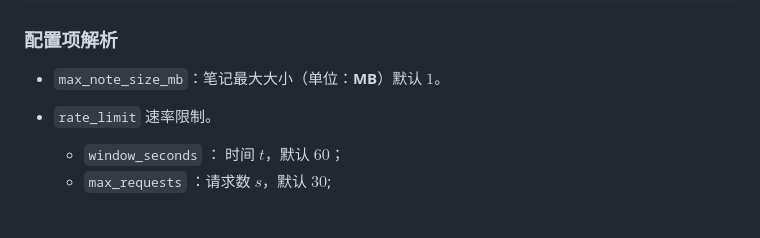
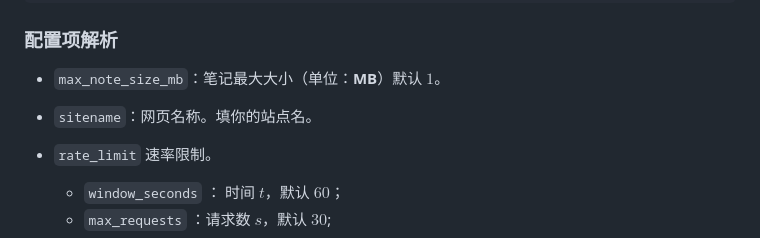
Before and after one commit to rusin-dev/rusin-note, a Markdown page: README.md, the part around the change. GitHub-like rendering; blank space fills up the shorter version.

Commit message:
🧐更改 README

```diff
--- a/README.md
+++ b/README.md
@@ -137,6 +137,7 @@ rusin-note:.
 ### 配置项解析
 
 - `max_note_size_mb`：笔记最大大小（单位：**MB**）默认 $1$。
+- `sitename`：网页名称。填你的站点名。
 - `rate_limit` 速率限制。
 
    - `window_seconds` ： 时间 $t$，默认 $60$；
```
Also changed, not shown: README_en.md (+1 -0 lines).
